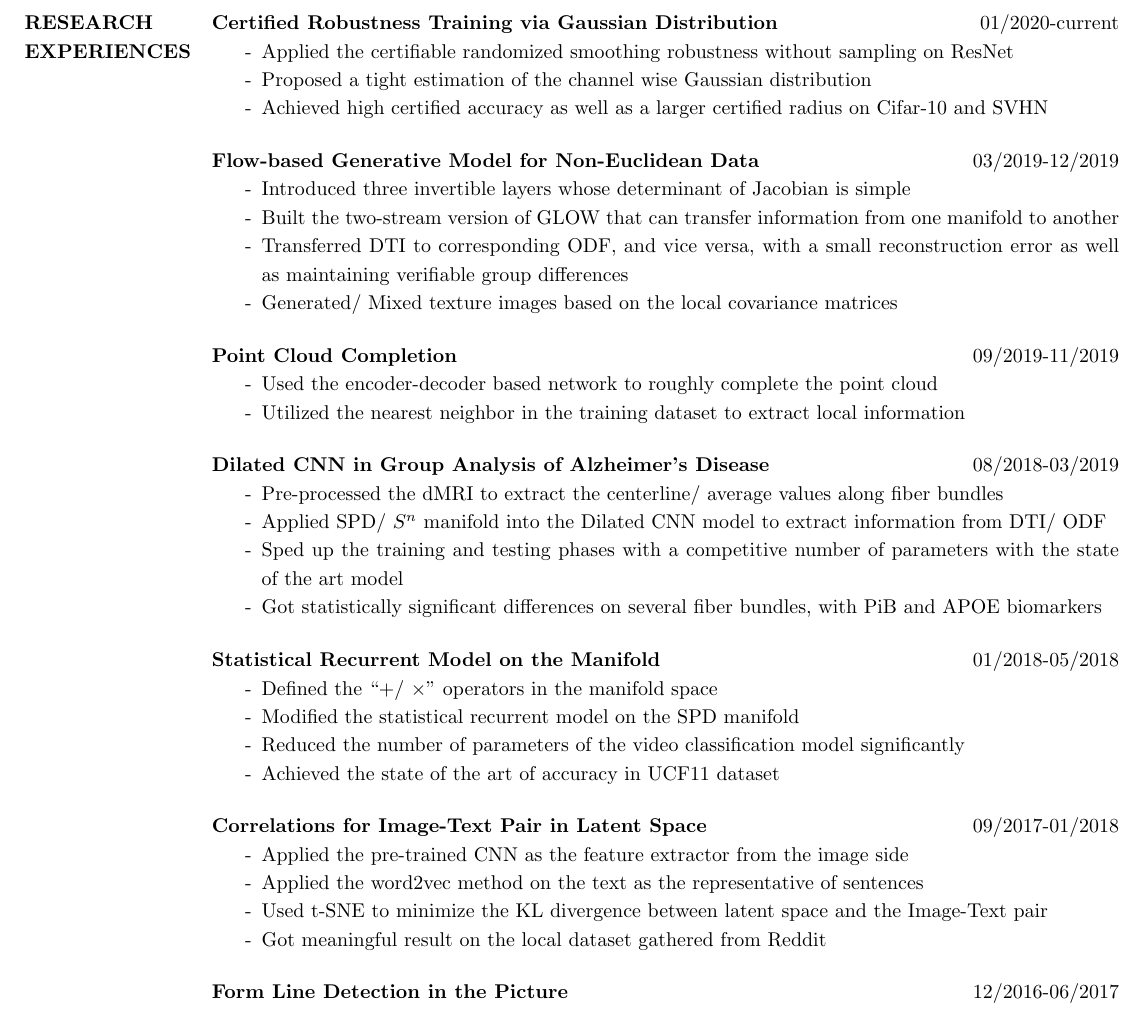
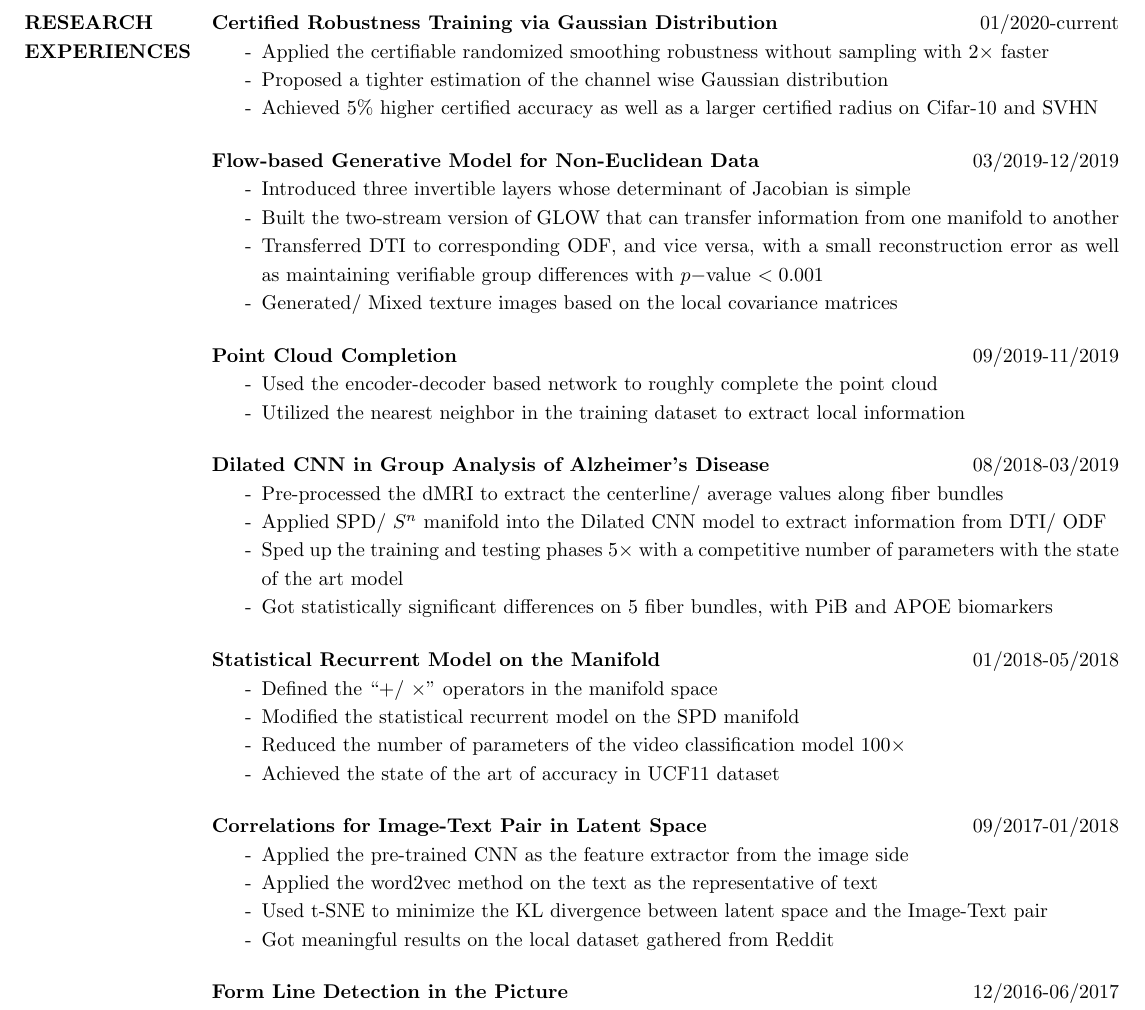
Before and after one commit to zhenxingjian/CV_Xingjian, a LaTeX CV (Xingjian_CV_UW_Madison.tex): part of page 2 of 2, cut so that both start at the same text. Compiled offline with pdfLaTeX.

Commit message:
Updated time: 2020-03-28

```diff
--- a/Xingjian_CV_UW_Madison.tex
+++ b/Xingjian_CV_UW_Madison.tex
@@ -84,9 +84,9 @@
                 \textbf{Certified Robustness Training via Gaussian Distribution}\hfill 01/2020-current
                 % Advisor: Prof. Vikas Singh, Dept. of Biostatistics and the Dept. of Computer Sciences at the University of Wisconsin-Madison
                 \begin{itemize}\itemsep -2.2pt %reduce space between items
-                 \item[-] Applied the certifiable randomized smoothing robustness without sampling on ResNet
-                 \item[-] Proposed a tight estimation of the channel wise Gaussian distribution
-                 \item[-] Achieved high certified accuracy as well as a larger certified radius on Cifar-10 and SVHN
+                 \item[-] Applied the certifiable randomized smoothing robustness without sampling with $2\times$ faster
+                 \item[-] Proposed a tighter estimation of the channel wise Gaussian distribution
+                 \item[-] Achieved $5\%$ higher certified accuracy as well as a larger certified radius on Cifar-10 and SVHN
                  \end{itemize}
 
                 \textbf{Flow-based Generative Model for Non-Euclidean Data}\hfill 03/2019-12/2019
@@ -94,7 +94,7 @@
                 \begin{itemize}\itemsep -2.2pt %reduce space between items
                  \item[-] Introduced three invertible layers whose determinant of Jacobian is simple
                  \item[-] Built the two-stream version of GLOW that can transfer information from one manifold to another
-                 \item[-] Transferred DTI to corresponding ODF, and vice versa, with a small reconstruction error as well as maintaining verifiable group differences
+                 \item[-] Transferred DTI to corresponding ODF, and vice versa, with a small reconstruction error as well as maintaining verifiable group differences with $p-$value $<0.001$
                  \item[-] Generated/ Mixed texture images based on the local covariance matrices
                  \end{itemize}
 
@@ -110,8 +110,8 @@
                 \begin{itemize}\itemsep -2.2pt %reduce space between items
                  \item[-] Pre-processed the dMRI to extract the centerline/ average values along fiber bundles
                  \item[-] Applied SPD/ $S^n$ manifold into the Dilated CNN model to extract information from DTI/ ODF
-                 \item[-] Sped up the training and testing phases with a competitive number of parameters with the state of the art model
-                 \item[-] Got statistically significant differences on several fiber bundles, with PiB and APOE biomarkers
+                 \item[-] Sped up the training and testing phases $5\times$ with a competitive number of parameters with the state of the art model
+                 \item[-] Got statistically significant differences on 5 fiber bundles, with PiB and APOE biomarkers
                  \end{itemize}
 
                  \textbf{Statistical Recurrent Model on the Manifold} \hfill 01/2018-05/2018
@@ -119,19 +119,19 @@
                 \begin{itemize}\itemsep -2.2pt %reduce space between items
                  \item[-] Defined the ``$+/\ \times$'' operators in the manifold space
                  \item[-] Modified the statistical recurrent model on the SPD manifold
-                 \item[-] Reduced the number of parameters of the video classification model significantly
+                 \item[-] Reduced the number of parameters of the video classification model $100\times$
                  \item[-] Achieved the state of the art of accuracy in UCF11 dataset
                  \end{itemize}
 
                  \textbf{Correlations for Image-Text Pair in Latent Space} \hfill 09/2017-01/2018
                 \begin{itemize}\itemsep -2.2pt %reduce space between items
                  \item[-] Applied the pre-trained CNN as the feature extractor from the image side
-                 \item[-] Applied the word2vec method on the text as the representative of sentences
+                 \item[-] Applied the word2vec method on the text as the representative of text
                  \item[-] Used t-SNE to minimize the KL divergence between latent space and the Image-Text pair
-                 \item[-] Got meaningful result on the local dataset gathered from Reddit
+                 \item[-] Got meaningful results on the local dataset gathered from Reddit
                  \end{itemize}
 
-                 \textbf{Form Line Detection in the Picture}\hfill 12/2016-06/2017
+                 \textbf{Form Line Detection in the Picture} \hfill 12/2016-06/2017
                 % Advisor: Prof. Liangrui Peng, Dept. of Electronic Engineering, Tsinghua Univ.
                 \begin{itemize}\itemsep -2.2pt %reduce space between items
                  \item[-] Developed a system that detects and recognizes the form lines in pictures
```
Also changed, not shown: Xingjian_CV_UW_Madison.pdf, Xingjian_CV_UW_Madison.tex (2 more changed lines), 3 other files.
